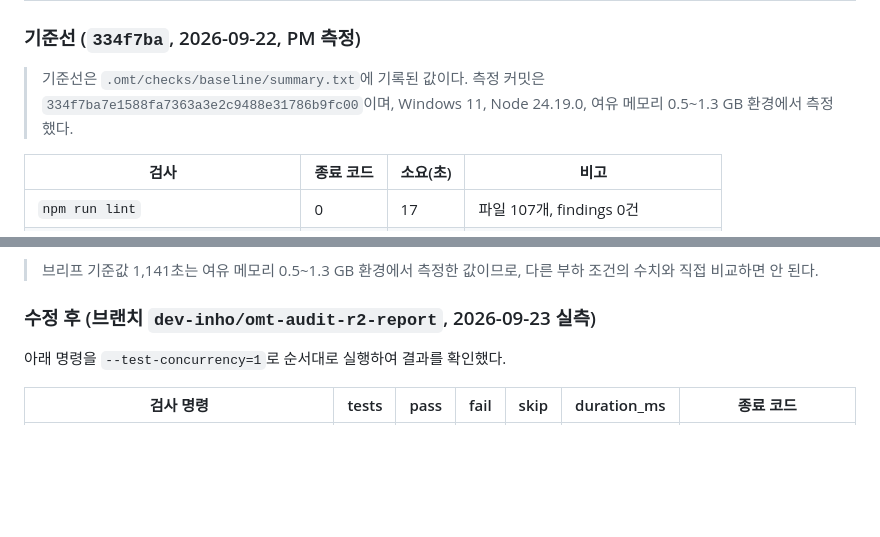
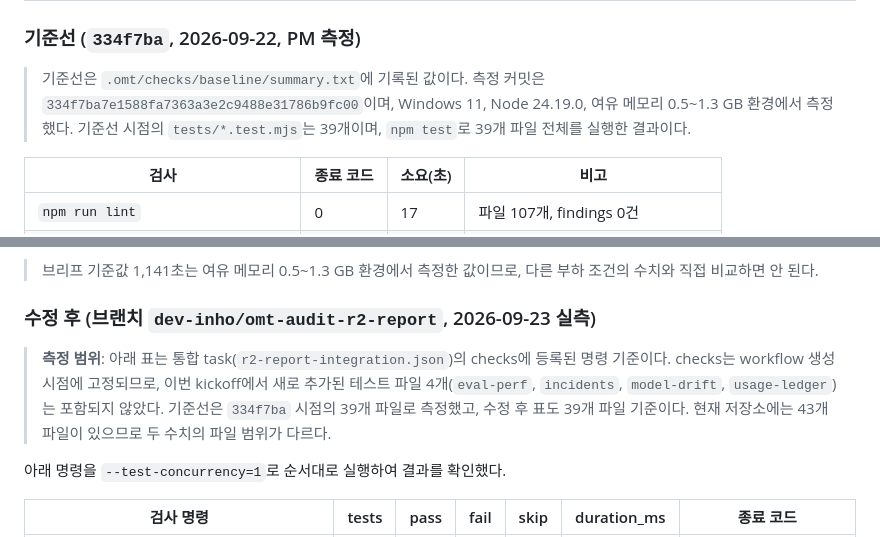
Before and after one commit to inho-team/oh-my-teams, a Markdown page: docs/plan/omt-audit-2026-09-r2.md, 2 parts joined by grey strips. Drawn GitHub-style; blank space fills up the shorter version.

```diff
--- a/docs/plan/omt-audit-2026-09-r2.md
+++ b/docs/plan/omt-audit-2026-09-r2.md
@@ -65,7 +65,7 @@
 
 ### 기준선 (`334f7ba`, 2026-09-22, PM 측정)
 
-> 기준선은 `.omt/checks/baseline/summary.txt`에 기록된 값이다. 측정 커밋은 `334f7ba7e1588fa7363a3e2c9488e31786b9fc00`이며, Windows 11, Node 24.19.0, 여유 메모리 0.5~1.3 GB 환경에서 측정했다.
+> 기준선은 `.omt/checks/baseline/summary.txt`에 기록된 값이다. 측정 커밋은 `334f7ba7e1588fa7363a3e2c9488e31786b9fc00`이며, Windows 11, Node 24.19.0, 여유 메모리 0.5~1.3 GB 환경에서 측정했다. 기준선 시점의 `tests/*.test.mjs`는 39개이며, `npm test`로 39개 파일 전체를 실행한 결과이다.
 
 | 검사 | 종료 코드 | 소요(초) | 비고 |
 |---|---|---|---|
@@ -82,6 +82,8 @@
 
 ### 수정 후 (브랜치 `dev-inho/omt-audit-r2-report`, 2026-09-23 실측)
 
+> **측정 범위**: 아래 표는 통합 task(`r2-report-integration.json`)의 checks에 등록된 명령 기준이다. checks는 workflow 생성 시점에 고정되므로, 이번 kickoff에서 새로 추가된 테스트 파일 4개(`eval-perf`, `incidents`, `model-drift`, `usage-ledger`)는 포함되지 않았다. 기준선은 `334f7ba` 시점의 39개 파일로 측정했고, 수정 후 표도 39개 파일 기준이다. 현재 저장소에는 43개 파일이 있으므로 두 수치의 파일 범위가 다르다.
+
 아래 명령을 `--test-concurrency=1`로 순서대로 실행하여 결과를 확인했다.
 
 | 검사 명령 | tests | pass | fail | skip | duration_ms | 종료 코드 |
```
Also changed, not shown: other parts of docs/plan/omt-audit-2026-09-r2.md (+15 -3 lines).
